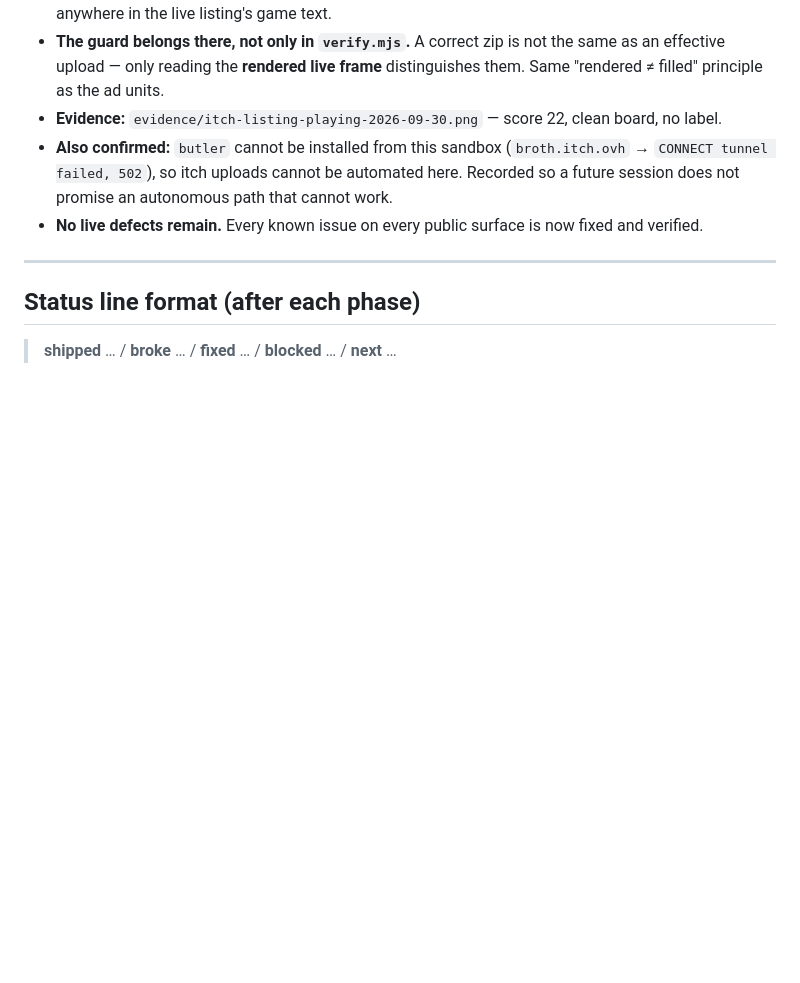
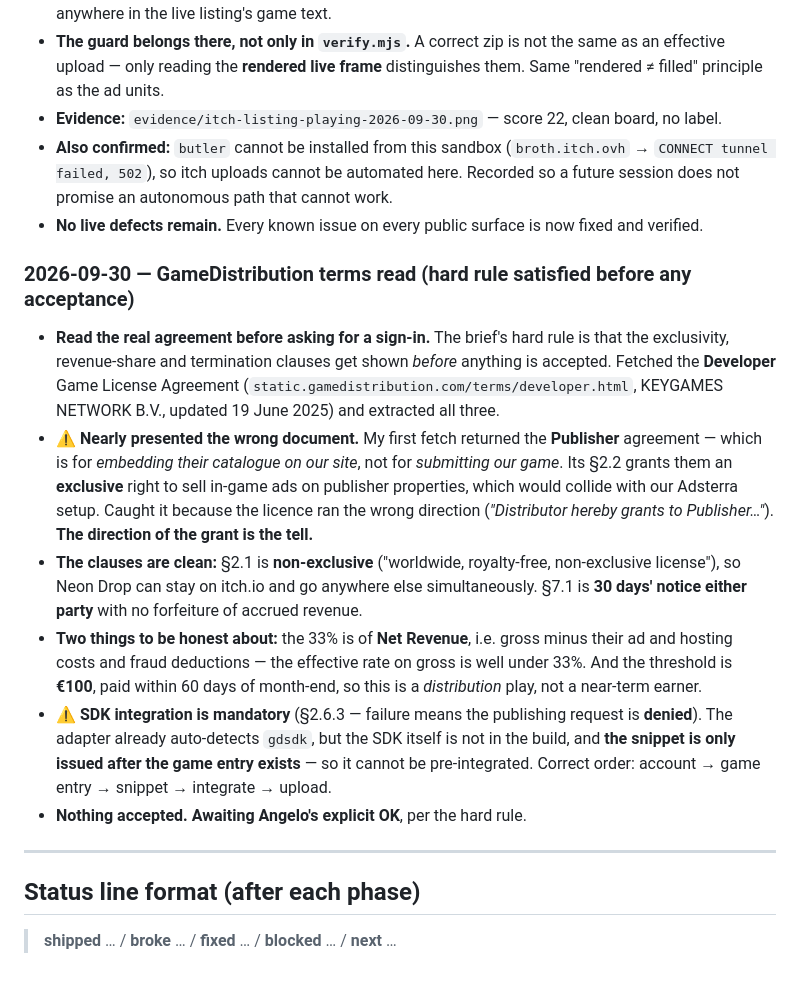
Before and after one commit to darkgambit/neon-drop, a Markdown page: PROGRESS.md, the part around the change. Rendered like a GitHub page; blank space fills up the shorter version.

```diff
--- a/PROGRESS.md
+++ b/PROGRESS.md
@@ -704,6 +704,30 @@ Use `--directory`, **not** `cd _site` — see the deploy gotcha below.
   session does not promise an autonomous path that cannot work.
 - **No live defects remain.** Every known issue on every public surface is now fixed and verified.
 
+### 2026-09-30 — GameDistribution terms read (hard rule satisfied before any acceptance)
+
+- **Read the real agreement before asking for a sign-in.** The brief's hard rule is that the
+  exclusivity, revenue-share and termination clauses get shown *before* anything is accepted.
+  Fetched the **Developer** Game License Agreement (`static.gamedistribution.com/terms/developer.html`,
+  KEYGAMES NETWORK B.V., updated 19 June 2025) and extracted all three.
+- **⚠️ Nearly presented the wrong document.** My first fetch returned the **Publisher** agreement —
+  which is for *embedding their catalogue on our site*, not for *submitting our game*. Its §2.2
+  grants them an **exclusive** right to sell in-game ads on publisher properties, which would
+  collide with our Adsterra setup. Caught it because the licence ran the wrong direction
+  (*"Distributor hereby grants to Publisher…"*). **The direction of the grant is the tell.**
+- **The clauses are clean:** §2.1 is **non-exclusive** ("worldwide, royalty-free, non-exclusive
+  license"), so Neon Drop can stay on itch.io and go anywhere else simultaneously. §7.1 is
+  **30 days' notice either party** with no forfeiture of accrued revenue.
+- **Two things to be honest about:** the 33% is of **Net Revenue**, i.e. gross minus their ad and
+  hosting costs and fraud deductions — the effective rate on gross is well under 33%. And the
+  threshold is **€100**, paid within 60 days of month-end, so this is a *distribution* play, not a
+  near-term earner.
+- **⚠️ SDK integration is mandatory** (§2.6.3 — failure means the publishing request is **denied**).
+  The adapter already auto-detects `gdsdk`, but the SDK itself is not in the build, and **the
+  snippet is only issued after the game entry exists** — so it cannot be pre-integrated. Correct
+  order: account → game entry → snippet → integrate → upload.
+- **Nothing accepted. Awaiting Angelo's explicit OK**, per the hard rule.
+
 ---
 
 ## Status line format (after each phase)
```
Also changed, not shown: MONETIZATION_STATUS.md (+62 -11 lines).
